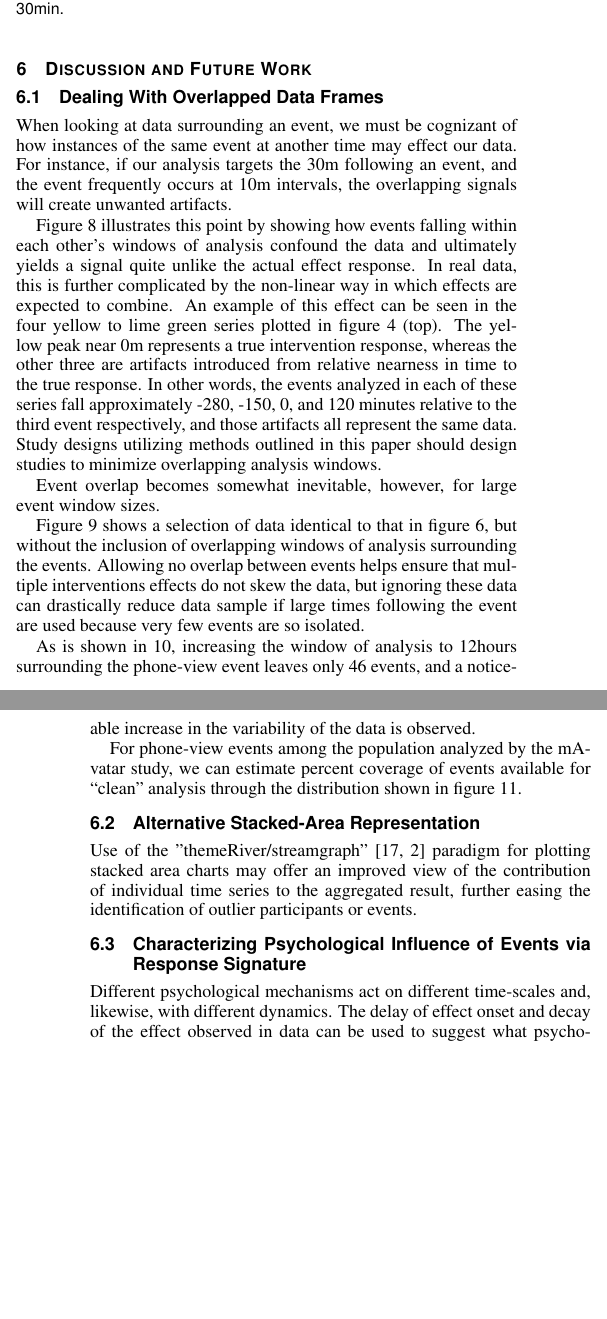
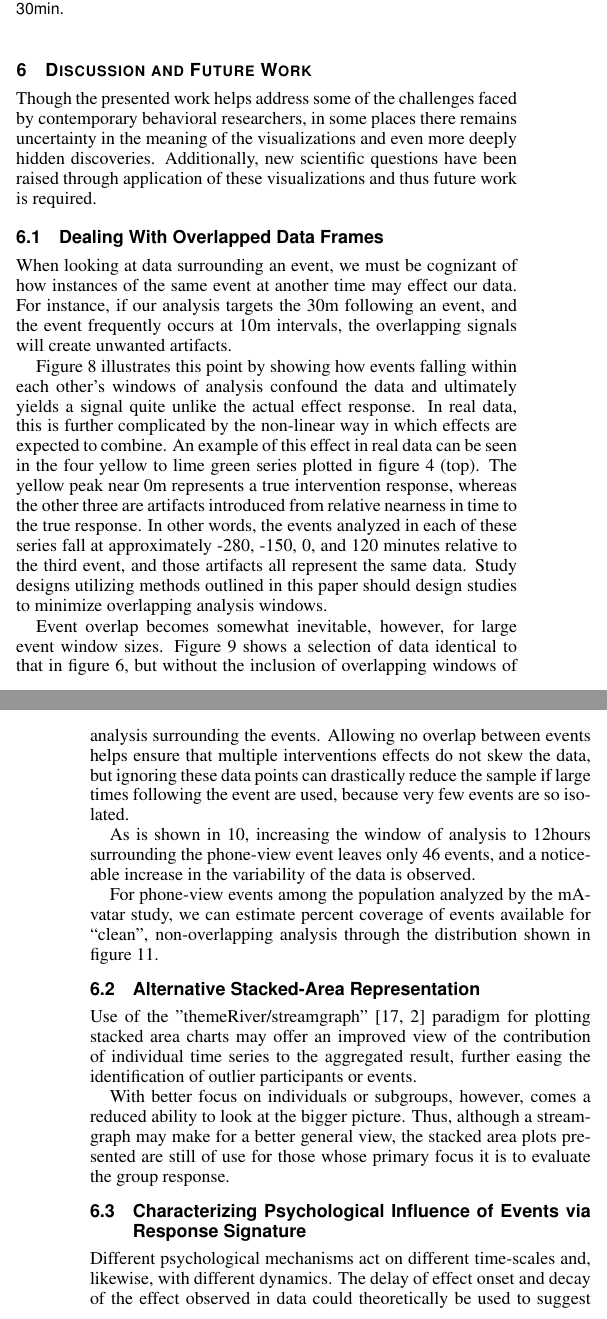
Before and after one commit to 7yl4r/interventionViz, a LaTeX document (template.tex, which reads discussion.tex): two parts of the columns of pages 7 and 8 of 9, joined at a grey line, cut so that both start at the same text, the shorter picture padded with empty space. Compiled offline with pdfLaTeX.

Commit message:
revised discussion section

```diff
--- a/discussion.tex
+++ b/discussion.tex
@@ -1,4 +1,7 @@
 \section{Discussion and Future Work}
+Though the presented work helps address some of the challenges faced by contemporary behavioral researchers, in some places there remains uncertainty in the meaning of the visualizations and even more deeply hidden discoveries.
+Additionally, new scientific questions have been raised through application of these visualizations and thus future work is required.
+
 
 \subsection{Dealing With Overlapped Data Frames}
 When looking at data surrounding an event, we must be cognizant of how instances of the same event at another time may effect our data.
@@ -13,12 +16,10 @@ For instance, if our analysis targets the 30m following an event, and the event
 
 Figure \ref{fig:overlapExample} illustrates this point by showing how events falling within each other's windows of analysis confound the data and ultimately yields a signal quite unlike the actual effect response.
 In real data, this is further complicated by the non-linear way in which effects are expected to combine.
-An example of this effect can be seen in the four yellow to lime green series plotted in figure \ref{fig:interventionAverage} (top).
+An example of this effect in real data can be seen in the four yellow to lime green series plotted in figure \ref{fig:interventionAverage} (top).
 The yellow peak near 0m represents a true intervention response, whereas the other three are artifacts introduced from relative nearness in time to the true response.
-In other words, the events analyzed in each of these series fall approximately -280, -150, 0, and 120 minutes relative to the third event respectively, and those artifacts all represent the same data.
+In other words, the events analyzed in each of these series fall at approximately -280, -150, 0, and 120 minutes relative to the third event, and those artifacts all represent the same data.
 Study designs utilizing methods outlined in this paper should design studies to minimize overlapping analysis windows.
-
-Event overlap becomes somewhat inevitable, however, for large event window sizes.
 
 \begin{figure}
 \centering
@@ -27,8 +28,9 @@ Event overlap becomes somewhat inevitable, however, for large event window sizes
 \label{fig:mAvatarNoOverlap}
 \end{figure}
 
+Event overlap becomes somewhat inevitable, however, for large event window sizes.
 Figure \ref{fig:mAvatarNoOverlap} shows a selection of data identical to that in figure \ref{fig:mAvatarPhoneContext}, but without the inclusion of overlapping windows of analysis surrounding the events.
-Allowing no overlap between events helps ensure that multiple interventions effects do not skew the data, but ignoring these data can drastically reduce data sample if large times following the event are used because very few events are so isolated.
+Allowing no overlap between events helps ensure that multiple interventions effects do not skew the data, but ignoring these data points can drastically reduce the sample if large times following the event are used, because very few events are so isolated.
 
 \begin{figure}
 \centering
@@ -46,10 +48,13 @@ As is shown in \ref{fig:mAvatarNoOverlap12hr}, increasing the window of analysis
 \label{fig:eventsVwindow}
 \end{figure}
 
-For phone-view events among the population analyzed by the mAvatar study, we can estimate percent coverage of events available for ``clean'' analysis through the distribution shown in figure \ref{fig:eventsVwindow}.
+For phone-view events among the population analyzed by the mAvatar study, we can estimate percent coverage of events available for ``clean'', non-overlapping analysis through the distribution shown in figure \ref{fig:eventsVwindow}.
 
 \subsection{Alternative Stacked-Area Representation}
 Use of the "themeRiver/streamgraph" \cite{havre2000, byron2008} paradigm for plotting stacked area charts may offer an improved view of the contribution of individual time series to the aggregated result, further easing the identification of outlier participants or events.
+
+With better focus on individuals or subgroups, however, comes a reduced ability to look at the bigger picture.
+Thus, although a streamgraph may make for a better general view, the stacked area plots presented are still of use for those whose primary focus it is to evaluate the group response.
 
 \comment{ things covered by this section are well discussed elsewhere
   \subsection{Modeling Observed Effects}
@@ -65,7 +70,7 @@ Use of the "themeRiver/streamgraph" \cite{havre2000, byron2008} paradigm for plo
 
 \subsection{Characterizing Psychological Influence of Events via Response Signature}
 Different psychological mechanisms act on different time-scales and, likewise, with different dynamics.
-The delay of effect onset and decay of the effect observed in data can be used to suggest what psychological mechanisms are at work.
+The delay of effect onset and decay of the effect observed in data could theoretically be used to suggest what psychological mechanisms are at work.
 In this way, interventions could be characterized in terms of applicable theory via the the dynamics observed.
 
 This method becomes even more powerful when responses across multiple variables are considered.
```
Also changed, not shown: template.pdf, discussion.tex (4 more changed lines).
